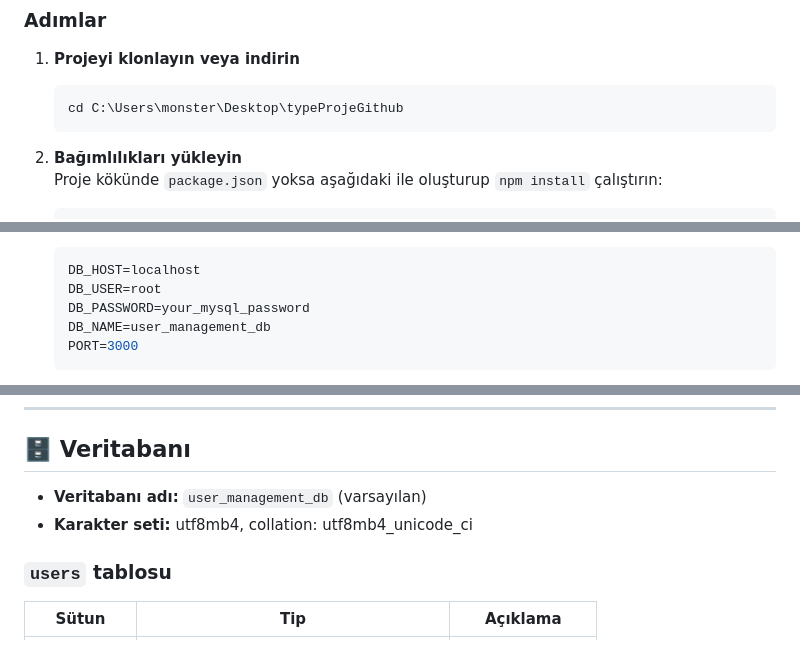
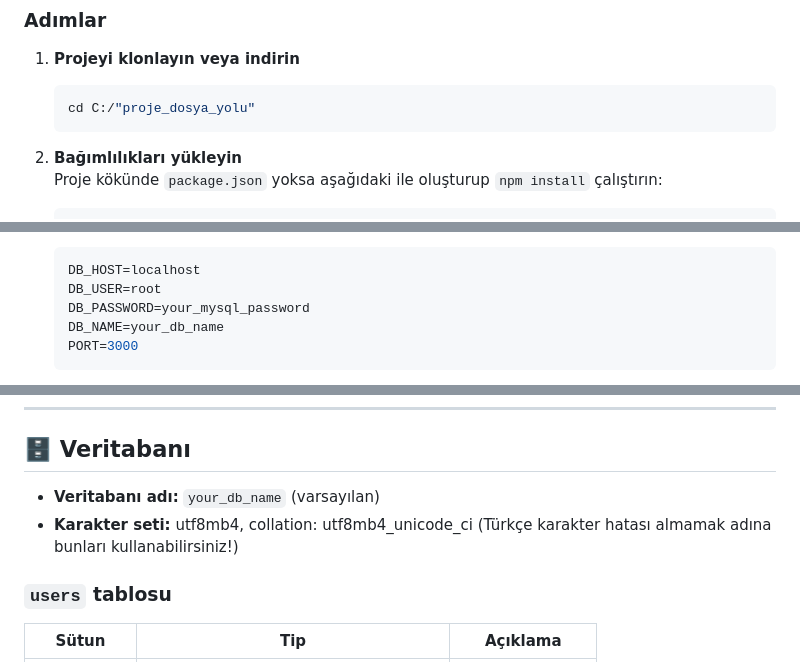
Before and after one commit to gulkaraman/UserScope, a Markdown page: README.md, 3 parts joined by grey strips. Rendered like a GitHub page.

````diff
--- a/README.md
+++ b/README.md
@@ -109,7 +109,7 @@ typeProjeGithub/
 
 1. **Projeyi klonlayın veya indirin**
    ```bash
-   cd C:\Users\monster\Desktop\typeProjeGithub
+   cd C:/"proje_dosya_yolu"
    ```
 
 2. **Bağımlılıkları yükleyin**
@@ -129,7 +129,7 @@ typeProjeGithub/
    DB_HOST=localhost
    DB_USER=root
    DB_PASSWORD=your_mysql_password
-   DB_NAME=user_management_db
+   DB_NAME=your_db_name
    PORT=3000
    ```
 
@@ -231,8 +231,8 @@ GET /api/users?yas_min=20&yas_max=29&cinsiyet=Kadın
 
 ## 🗄 Veritabanı
 
-- **Veritabanı adı:** `user_management_db` (varsayılan)
-- **Karakter seti:** utf8mb4, collation: utf8mb4_unicode_ci
+- **Veritabanı adı:** `your_db_name` (varsayılan)
+- **Karakter seti:** utf8mb4, collation: utf8mb4_unicode_ci (Türkçe karakter hatası almamak adına bunları kullanabilirsiniz!)
 
 ### `users` tablosu
 
````
Also changed, not shown: other parts of README.md (+1 -1 lines).
